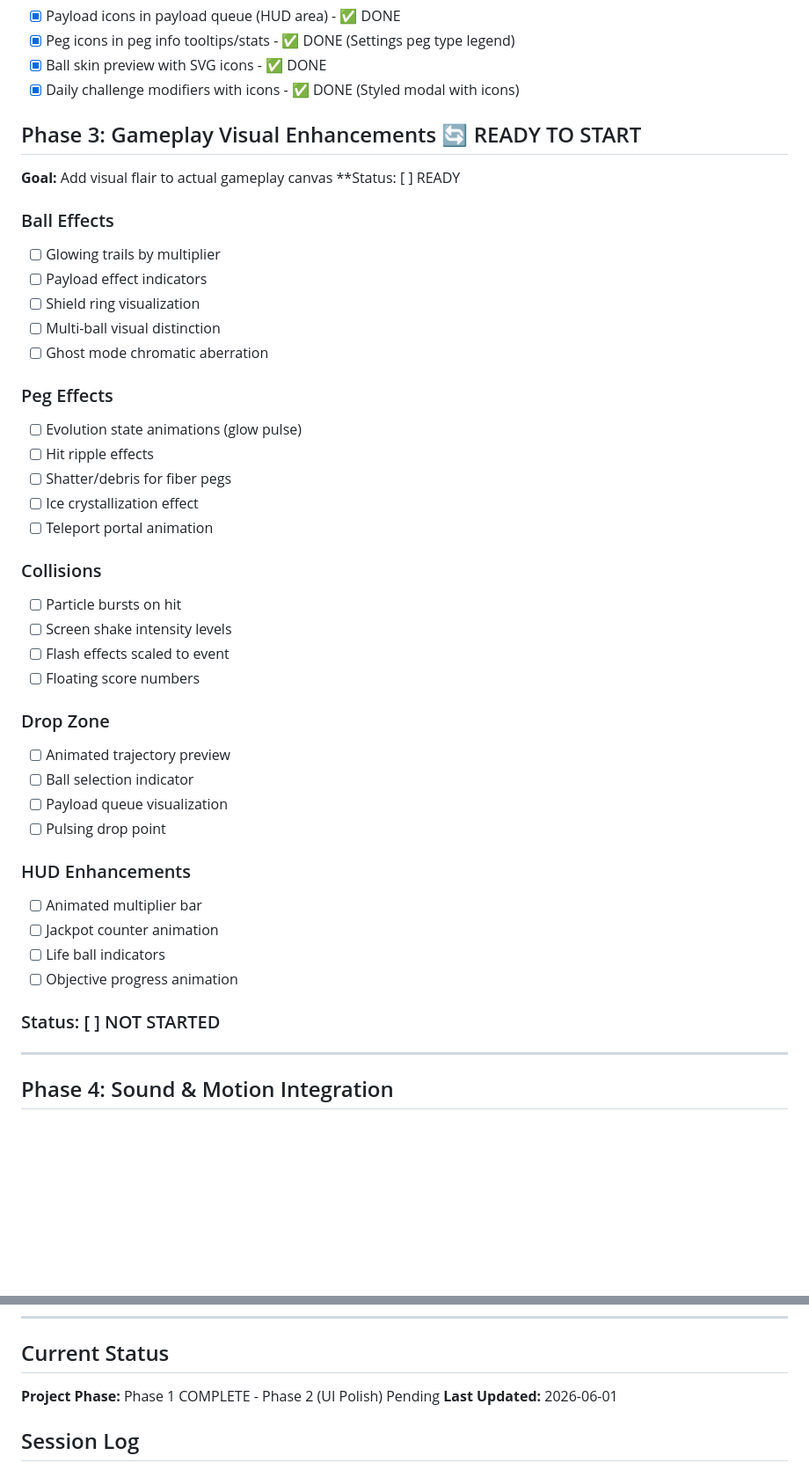
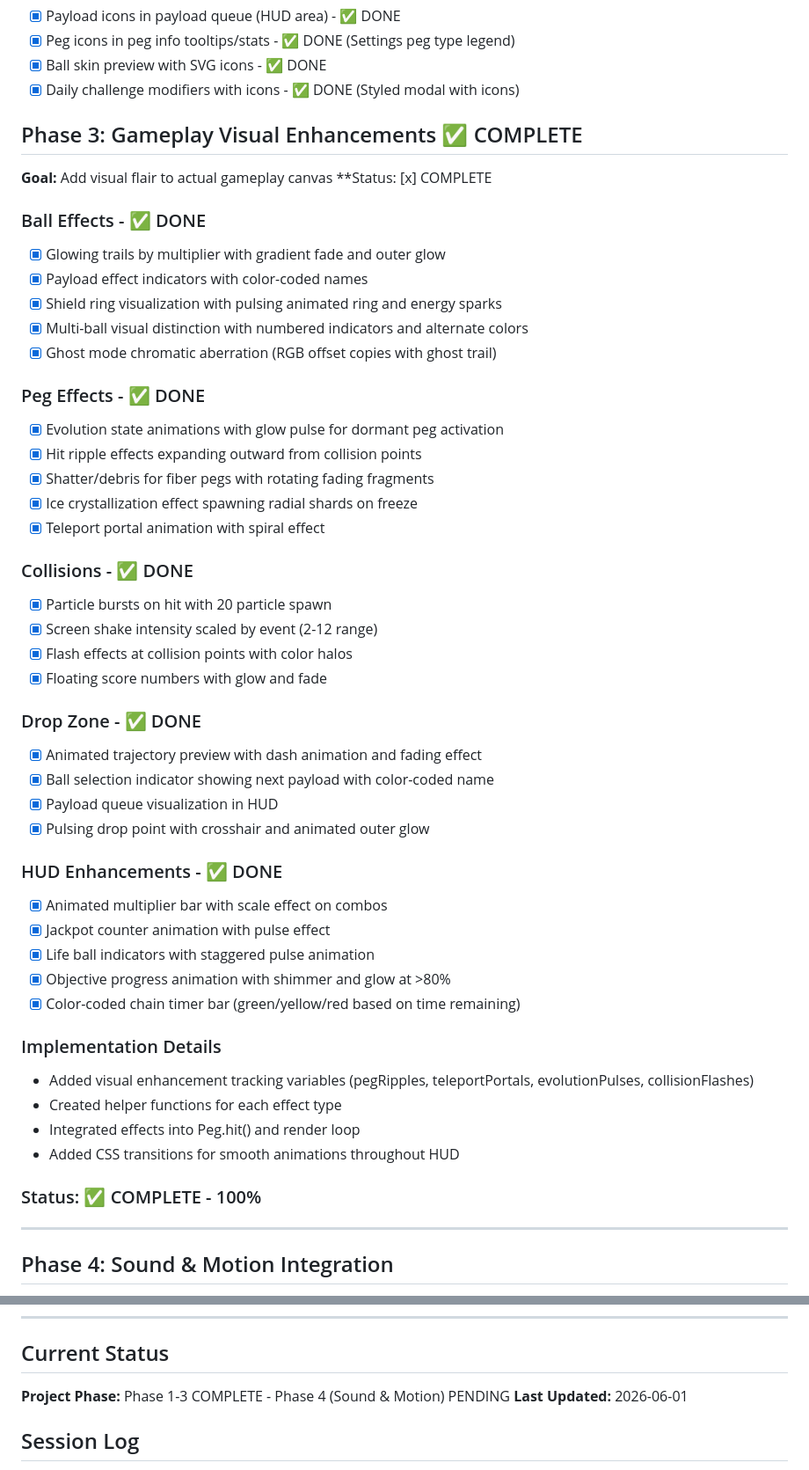
Before and after one commit to klampatech/slot-protocol, a Markdown page: UI-OVERHAUL-PLAN.md, 2 parts joined by grey strips. Shown at 88% size. Rendered like a GitHub page; blank space fills up the shorter version.

Commit message:
Update UI-OVERHAUL-PLAN.md with Phase 3 completion status
- Mark Phase 3 as complete with full task checklist
- Update session log to show Session 3 achievements
- Document 569 lines of visual enhancements added
- Prep for Phase 4 (Sound & Motion Integration)

```diff
--- a/UI-OVERHAUL-PLAN.md
+++ b/UI-OVERHAUL-PLAN.md
@@ -163,43 +163,50 @@ SVG_ICONS.getPayloadIcon(type) // Returns payload icon by index
 - [x] Ball skin preview with SVG icons - ✅ DONE
 - [x] Daily challenge modifiers with icons - ✅ DONE (Styled modal with icons)
 
-## Phase 3: Gameplay Visual Enhancements 🔄 READY TO START
+## Phase 3: Gameplay Visual Enhancements ✅ COMPLETE
 **Goal:** Add visual flair to actual gameplay canvas
-**Status: [ ] READY
+**Status: [x] COMPLETE
 
-### Ball Effects
-- [ ] Glowing trails by multiplier
-- [ ] Payload effect indicators
-- [ ] Shield ring visualization
-- [ ] Multi-ball visual distinction
-- [ ] Ghost mode chromatic aberration
+### Ball Effects - ✅ DONE
+- [x] Glowing trails by multiplier with gradient fade and outer glow
+- [x] Payload effect indicators with color-coded names
+- [x] Shield ring visualization with pulsing animated ring and energy sparks
+- [x] Multi-ball visual distinction with numbered indicators and alternate colors
+- [x] Ghost mode chromatic aberration (RGB offset copies with ghost trail)
 
-### Peg Effects
-- [ ] Evolution state animations (glow pulse)
-- [ ] Hit ripple effects
-- [ ] Shatter/debris for fiber pegs
-- [ ] Ice crystallization effect
-- [ ] Teleport portal animation
+### Peg Effects - ✅ DONE
+- [x] Evolution state animations with glow pulse for dormant peg activation
+- [x] Hit ripple effects expanding outward from collision points
+- [x] Shatter/debris for fiber pegs with rotating fading fragments
+- [x] Ice crystallization effect spawning radial shards on freeze
+- [x] Teleport portal animation with spiral effect
 
-### Collisions
-- [ ] Particle bursts on hit
-- [ ] Screen shake intensity levels
-- [ ] Flash effects scaled to event
-- [ ] Floating score numbers
+### Collisions - ✅ DONE
+- [x] Particle bursts on hit with 20 particle spawn
+- [x] Screen shake intensity scaled by event (2-12 range)
+- [x] Flash effects at collision points with color halos
+- [x] Floating score numbers with glow and fade
 
-### Drop Zone
-- [ ] Animated trajectory preview
-- [ ] Ball selection indicator
-- [ ] Payload queue visualization
-- [ ] Pulsing drop point
+### Drop Zone - ✅ DONE
+- [x] Animated trajectory preview with dash animation and fading effect
+- [x] Ball selection indicator showing next payload with color-coded name
+- [x] Payload queue visualization in HUD
+- [x] Pulsing drop point with crosshair and animated outer glow
 
-### HUD Enhancements
-- [ ] Animated multiplier bar
-- [ ] Jackpot counter animation
-- [ ] Life ball indicators
-- [ ] Objective progress animation
+### HUD Enhancements - ✅ DONE
+- [x] Animated multiplier bar with scale effect on combos
+- [x] Jackpot counter animation with pulse effect
+- [x] Life ball indicators with staggered pulse animation
+- [x] Objective progress animation with shimmer and glow at >80%
+- [x] Color-coded chain timer bar (green/yellow/red based on time remaining)
 
-### Status: [ ] NOT STARTED
+### Implementation Details
+- Added visual enhancement tracking variables (pegRipples, teleportPortals, evolutionPulses, collisionFlashes)
+- Created helper functions for each effect type
+- Integrated effects into Peg.hit() and render loop
+- Added CSS transitions for smooth animations throughout HUD
+
+### Status: ✅ COMPLETE - 100%
 
 ---
 
@@ -257,7 +264,7 @@ index.html
 ---
 
 ## Current Status
-**Project Phase:** Phase 1 COMPLETE - Phase 2 (UI Polish) Pending
+**Project Phase:** Phase 1-3 COMPLETE - Phase 4 (Sound & Motion) PENDING
 **Last Updated:** 2026-06-01
 
 ## Session Log
```
Also changed, not shown: other parts of UI-OVERHAUL-PLAN.md (+22 -0 lines).
